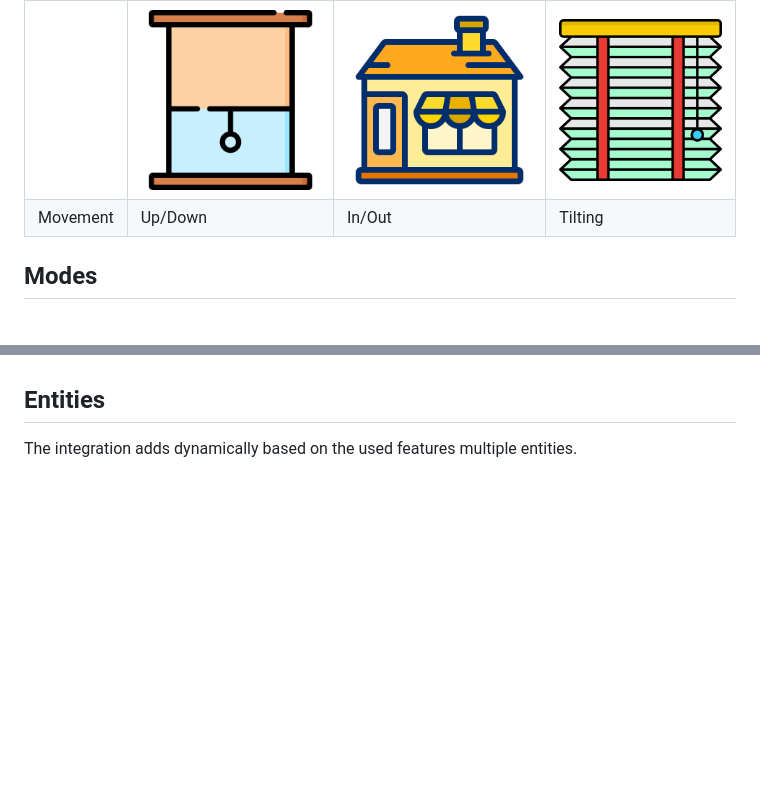
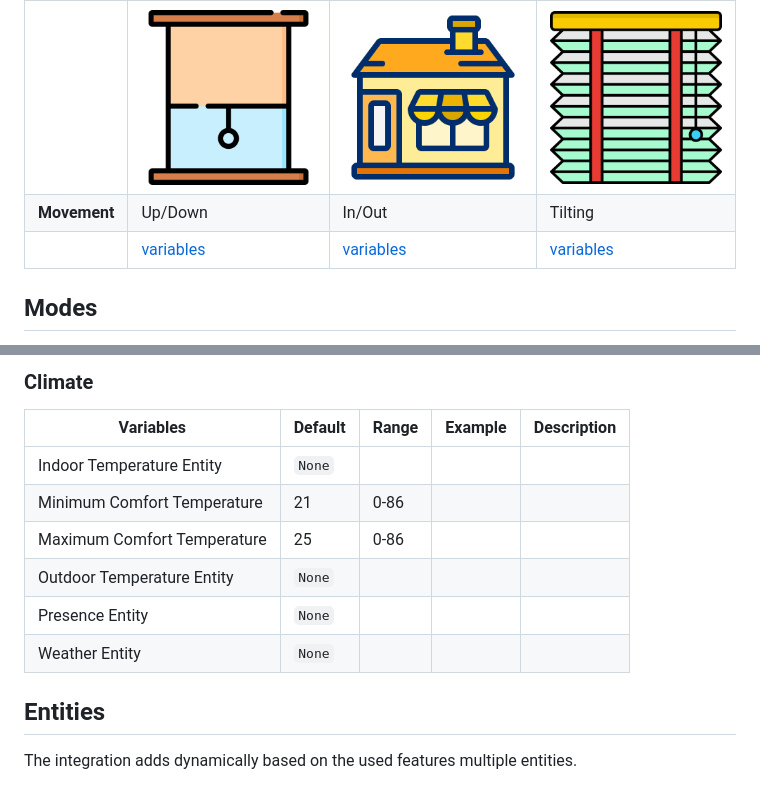
Before and after one commit to jrhubott/adaptive-cover, a Markdown page: README.md, 2 parts joined by grey strips. Drawn GitHub-style; blank space fills up the shorter version.

```diff
--- a/README.md
+++ b/README.md
@@ -58,7 +58,8 @@ Each type has its own specific parameters to setup a sensor. To setup the sensor
 |          | Vertical | Horizontal | Tilted  |
 |----------|----------|------------|---------|
 |          | ![alt text](images/image.png)   |      ![alt text](images/image-2.png)      | ![alt text](images/image-1.png)        |
-| Movement | Up/Down  | In/Out     | Tilting |
+| **Movement** | Up/Down  | In/Out     | Tilting |
+|  | [variables]()  | [variables]()    | [variables]()  |
 
 ## Modes
 
@@ -117,3 +167,14 @@ Tilted blinds will only defect from the above approach if the inside temperature
+### Climate
+|     Variables     | Default| Range |Example| Description |
+|----------|----------|------------|---------|---------|
+| Indoor Temperature Entity  | `None`  |   |   |    |
+| Minimum Comfort Temperature  | 21 | 0-86 |   |    |
+| Maximum Comfort Temperature  | 25 | 0-86 |   |    |
+| Outdoor Temperature Entity  |  `None` |   |   |   |
+| Presence Entity  |  `None` |   |   |  |
+| Weather Entity  | `None`  |   |   |   |
+
+
 ## Entities
 
 The integration adds dynamically based on the used features multiple entities.
```
Also changed, not shown: other parts of README.md (+49 -0 lines).
